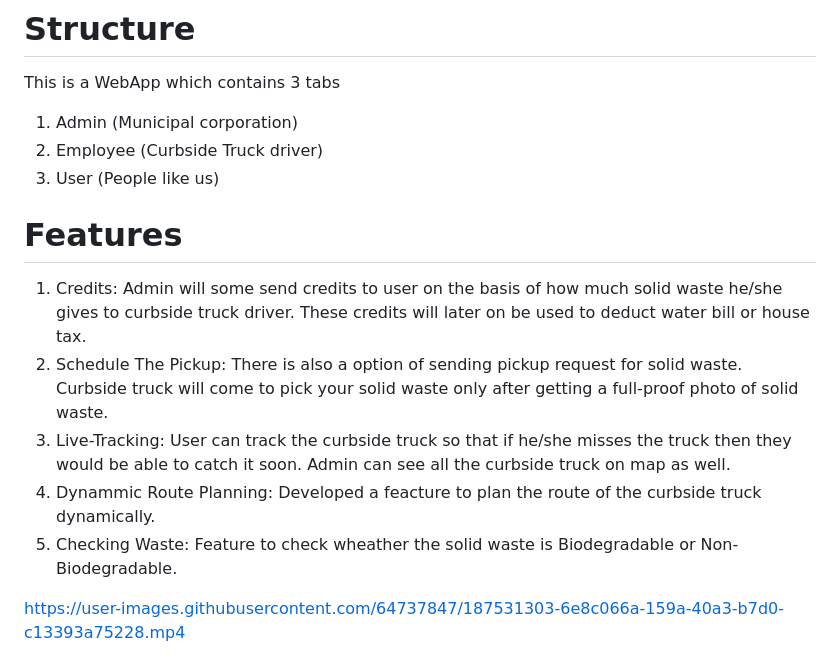
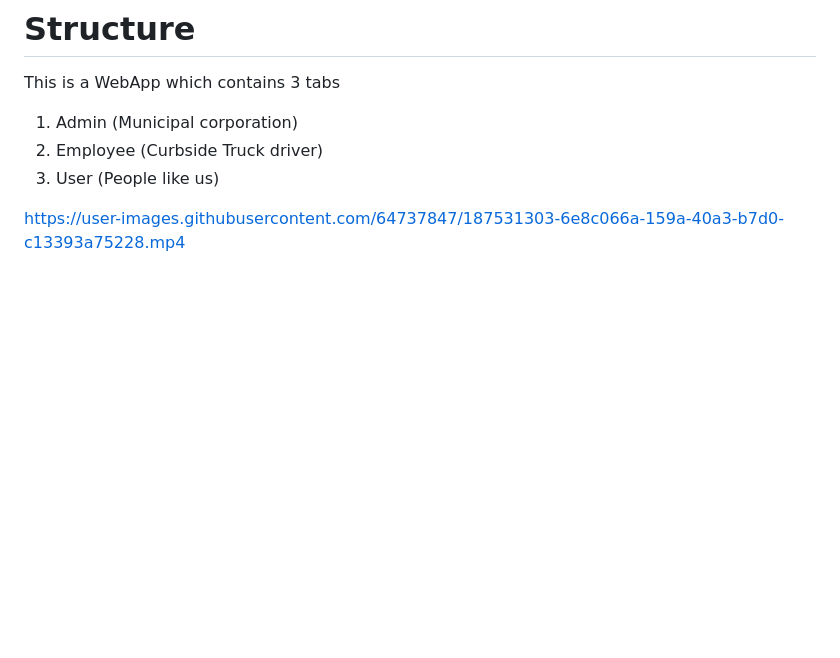
Before and after one commit to ianmolnarang/sih-prototype, a Markdown page: README.md, the part around the change printed below. Drawn GitHub-style; blank space fills up the shorter version.

```diff
--- a/README.md
+++ b/README.md
@@ -9,13 +42,6 @@ This is a WebApp which contains 3 tabs
 1. Admin (Municipal corporation)
 2. Employee (Curbside Truck driver)
 3. User (People like us)
-
-# Features
-1. Credits: Admin will some send credits to user on the basis of how much solid waste he/she gives to curbside truck driver. These credits will later on be used to deduct water bill or house tax.
-2. Schedule The Pickup: There is also a option of sending pickup request for solid waste. Curbside truck will come to pick your solid waste only after getting a full-proof photo of solid waste.
-3. Live-Tracking: User can track the curbside truck so that if he/she misses the truck then they would be able to catch it soon. Admin can see all the curbside truck on map as well.
-4. Dynammic Route Planning: Developed a feacture to plan the route of the curbside truck dynamically.
-5. Checking Waste: Feature to check wheather the solid waste is Biodegradable or Non-Biodegradable.
 
 
 
```
Also changed, not shown: other parts of README.md (+35 -2 lines).
